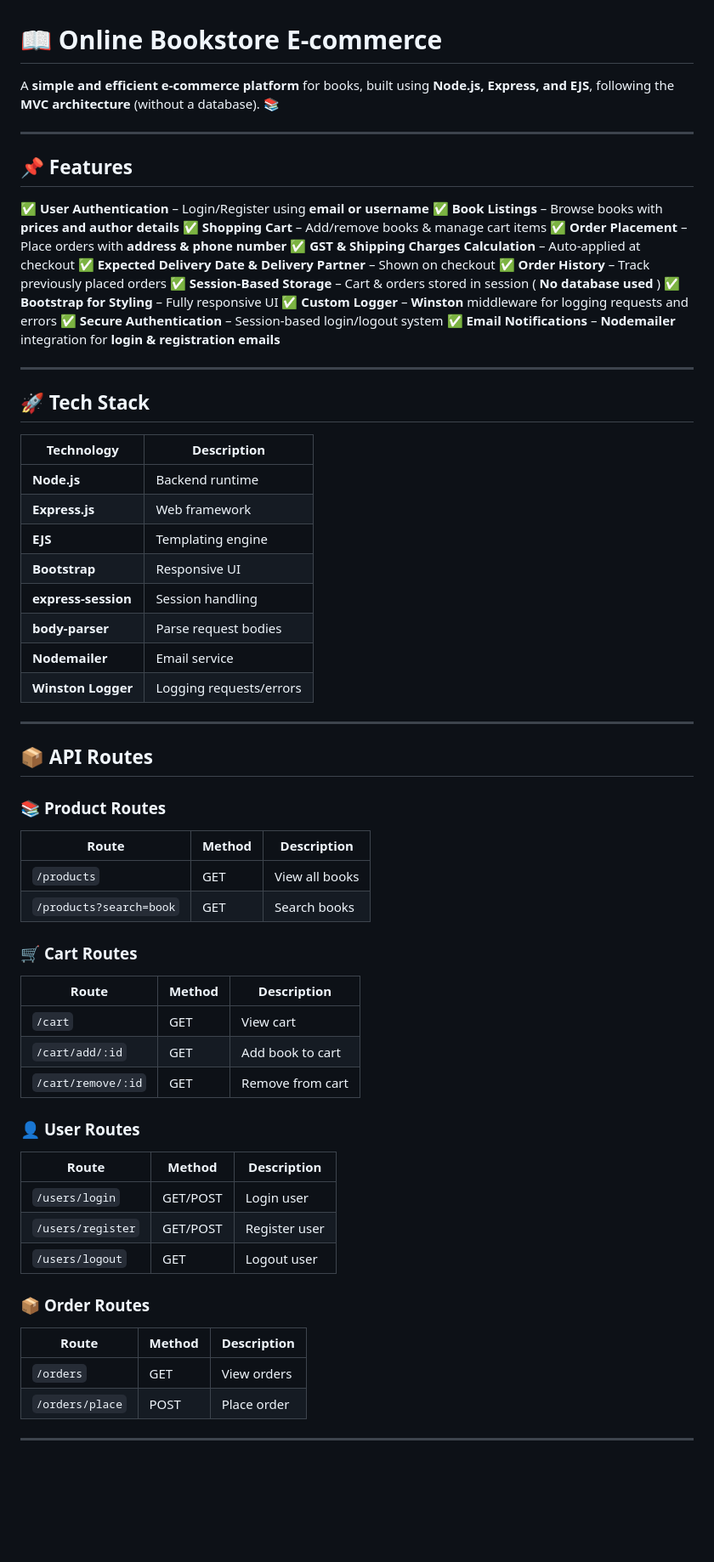
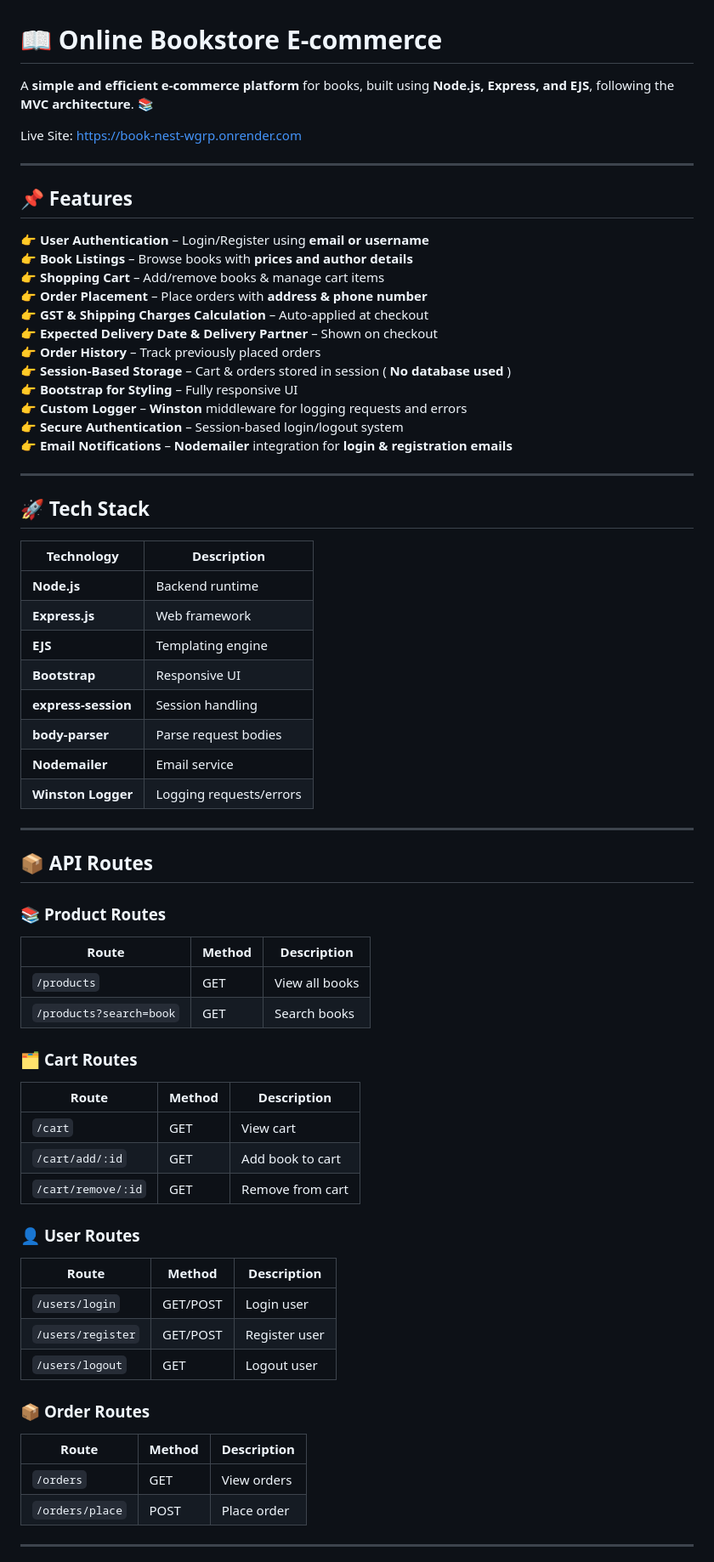
Before and after one commit to Maverick400x/Book-Nest-online-store, a Markdown page: README.md, the part around one of its changes. Shown at 85% size. GitHub-like rendering; blank space fills up the shorter version.

```diff
--- a/README.md
+++ b/README.md
@@ -1,38 +1,40 @@
 # 📖 **Online Bookstore E-commerce**
 
-A **simple and efficient e-commerce platform** for books, built using **Node.js, Express, and EJS**, following the **MVC architecture** (without a database). 📚
+A **simple and efficient e-commerce platform** for books, built using **Node.js, Express, and EJS**, following the **MVC architecture**. 📚
+
+Live Site: [https://book-nest-wgrp.onrender.com](https://book-nest-wgrp.onrender.com)
 
 ---
 
 ## 📌 **Features**
 
-✅ **User Authentication** – Login/Register using **email or username**
-✅ **Book Listings** – Browse books with **prices and author details**
-✅ **Shopping Cart** – Add/remove books & manage cart items
-✅ **Order Placement** – Place orders with **address & phone number**
-✅ **GST & Shipping Charges Calculation** – Auto-applied at checkout
-✅ **Expected Delivery Date & Delivery Partner** – Shown on checkout
-✅ **Order History** – Track previously placed orders
-✅ **Session-Based Storage** – Cart & orders stored in session ( **No database used** )
-✅ **Bootstrap for Styling** – Fully responsive UI
-✅ **Custom Logger** – **Winston** middleware for logging requests and errors
-✅ **Secure Authentication** – Session-based login/logout system
-✅ **Email Notifications** – **Nodemailer** integration for **login & registration emails**
+👉 **User Authentication** – Login/Register using **email or username**
+👉 **Book Listings** – Browse books with **prices and author details**
+👉 **Shopping Cart** – Add/remove books & manage cart items
+👉 **Order Placement** – Place orders with **address & phone number**
+👉 **GST & Shipping Charges Calculation** – Auto-applied at checkout
+👉 **Expected Delivery Date & Delivery Partner** – Shown on checkout
+👉 **Order History** – Track previously placed orders
+👉 **Session-Based Storage** – Cart & orders stored in session ( **No database used** )
+👉 **Bootstrap for Styling** – Fully responsive UI
+👉 **Custom Logger** – **Winston** middleware for logging requests and errors
+👉 **Secure Authentication** – Session-based login/logout system
+👉 **Email Notifications** – **Nodemailer** integration for **login & registration emails**
 
 ---
 
 ## 🚀 **Tech Stack**
 
-| Technology                | Description             |
-| ------------------------- | ----------------------- |
-| **Node.js**         | Backend runtime         |
-| **Express.js**      | Web framework           |
-| **EJS**             | Templating engine       |
-| **Bootstrap**       | Responsive UI           |
-| **express-session** | Session handling        |
-| **body-parser**     | Parse request bodies    |
-| **Nodemailer**      | Email service           |
-| **Winston Logger**  | Logging requests/errors |
+| Technology         | Description           |
+| ------------------| ----------------------|
+| **Node.js**       | Backend runtime       |
+| **Express.js**    | Web framework         |
+| **EJS**           | Templating engine     |
+| **Bootstrap**     | Responsive UI         |
+| **express-session** | Session handling     |
+| **body-parser**   | Parse request bodies  |
+| **Nodemailer**    | Email service         |
+| **Winston Logger**| Logging requests/errors |
 
 ---
 
@@ -40,33 +42,33 @@ A **simple and efficient e-commerce platform** for books, built using **Node.js,
 
 ### 📚 **Product Routes**
 
-| Route                     | Method | Description    |
-| ------------------------- | ------ | -------------- |
-| `/products`             | GET    | View all books |
-| `/products?search=book` | GET    | Search books   |
+| Route                   | Method | Description     |
+| -----------------------|--------|-----------------|
+| `/products`            | GET    | View all books  |
+| `/products?search=book`| GET    | Search books    |
 
-### 🛒 **Cart Routes**
+### 🗂️ **Cart Routes**
 
-| Route                | Method | Description      |
-| -------------------- | ------ | ---------------- |
-| `/cart`            | GET    | View cart        |
-| `/cart/add/:id`    | GET    | Add book to cart |
-| `/cart/remove/:id` | GET    | Remove from cart |
+| Route                | Method | Description        |
+|----------------------|--------|--------------------|
+| `/cart`              | GET    | View cart          |
+| `/cart/add/:id`      | GET    | Add book to cart   |
+| `/cart/remove/:id`   | GET    | Remove from cart   |
 
 ### 👤 **User Routes**
 
-| Route               | Method   | Description   |
-| ------------------- | -------- | ------------- |
-| `/users/login`    | GET/POST | Login user    |
-| `/users/register` | GET/POST | Register user |
-| `/users/logout`   | GET      | Logout user   |
+| Route               | Method   | Description     |
+|---------------------|----------|-----------------|
+| `/users/login`      | GET/POST | Login user      |
+| `/users/register`   | GET/POST | Register user   |
+| `/users/logout`     | GET      | Logout user     |
 
 ### 📦 **Order Routes**
 
-| Route             | Method | Description |
-| ----------------- | ------ | ----------- |
-| `/orders`       | GET    | View orders |
-| `/orders/place` | POST   | Place order |
+| Route              | Method | Description     |
+|--------------------|--------|-----------------|
+| `/orders`          | GET    | View orders     |
+| `/orders/place`    | POST   | Place order     |
 
 ---
 
```
Also changed, not shown: other parts of README.md (+5 -10 lines).
